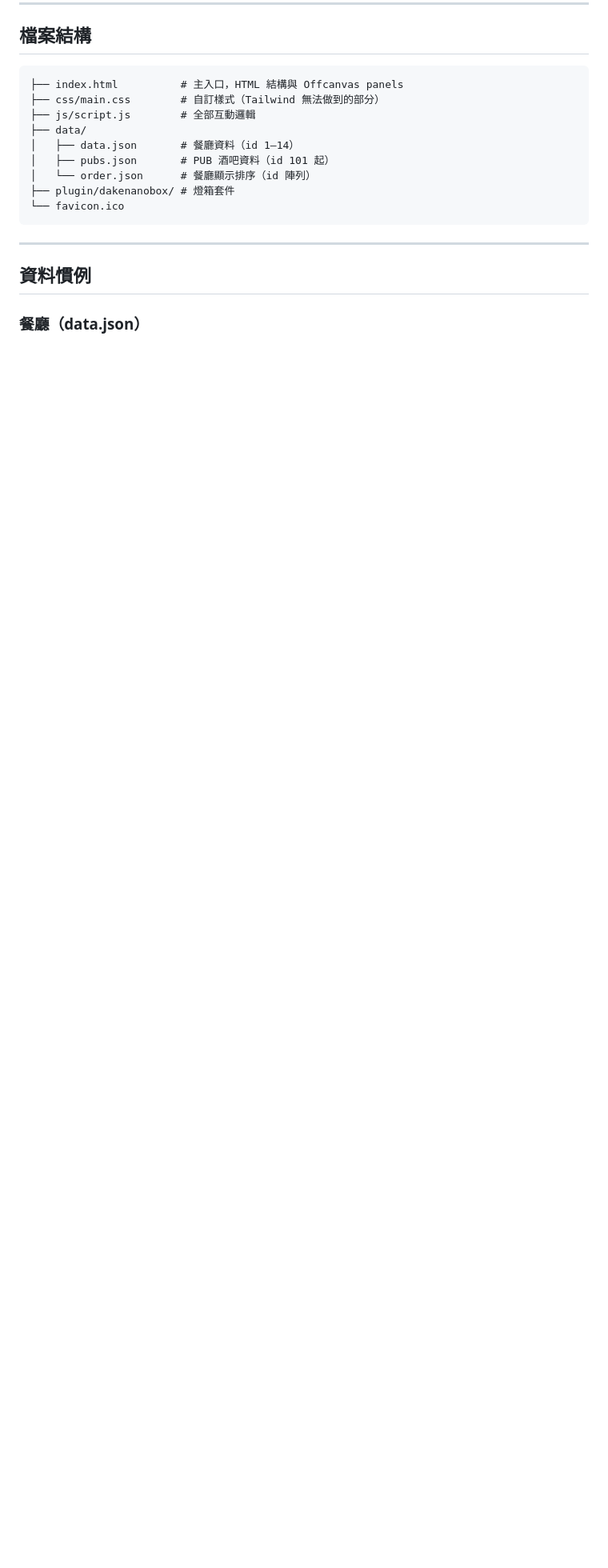
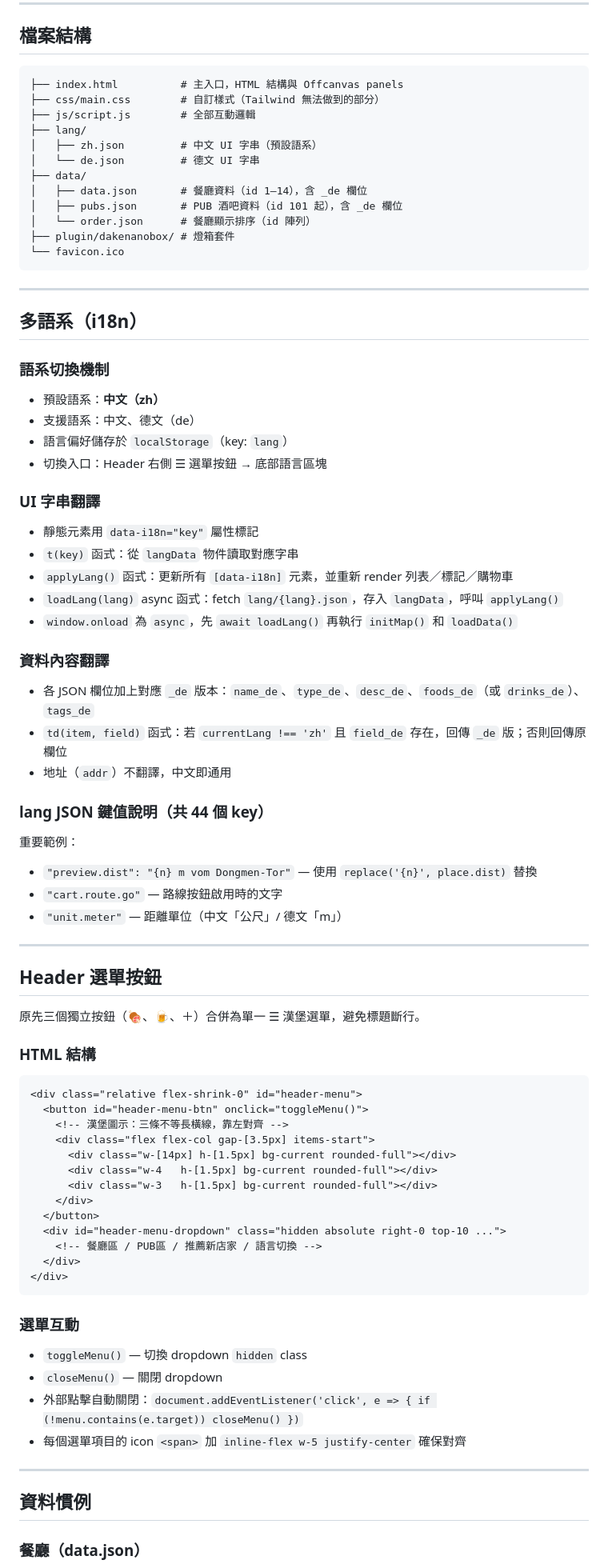
Before and after one commit to yiyen1030/boysdaypubs, a Markdown page: CLAUDE.md, the part around one of its changes. Shown at 80% size. Rendered like a GitHub page; blank space fills up the shorter version.

Commit message:
更新 CLAUDE.md：補充雙語系架構、漢堡選單、i18n 函式說明
Co-Authored-By: Claude Sonnet 4.6 <noreply@anthropic.com>

````diff
--- a/CLAUDE.md
+++ b/CLAUDE.md
@@ -23,13 +23,73 @@
 ├── index.html          # 主入口，HTML 結構與 Offcanvas panels
 ├── css/main.css        # 自訂樣式（Tailwind 無法做到的部分）
 ├── js/script.js        # 全部互動邏輯
+├── lang/
+│   ├── zh.json         # 中文 UI 字串（預設語系）
+│   └── de.json         # 德文 UI 字串
 ├── data/
-│   ├── data.json       # 餐廳資料（id 1–14）
-│   ├── pubs.json       # PUB 酒吧資料（id 101 起）
+│   ├── data.json       # 餐廳資料（id 1–14），含 _de 欄位
+│   ├── pubs.json       # PUB 酒吧資料（id 101 起），含 _de 欄位
 │   └── order.json      # 餐廳顯示排序（id 陣列）
 ├── plugin/dakenanobox/ # 燈箱套件
 └── favicon.ico
 ```
+
+---
+
+## 多語系（i18n）
+
+### 語系切換機制
+- 預設語系：**中文（zh）**
+- 支援語系：中文、德文（de）
+- 語言偏好儲存於 `localStorage`（key: `lang`）
+- 切換入口：Header 右側 ☰ 選單按鈕 → 底部語言區塊
+
+### UI 字串翻譯
+- 靜態元素用 `data-i18n="key"` 屬性標記
+- `t(key)` 函式：從 `langData` 物件讀取對應字串
+- `applyLang()` 函式：更新所有 `[data-i18n]` 元素，並重新 render 列表／標記／購物車
+- `loadLang(lang)` async 函式：fetch `lang/{lang}.json`，存入 `langData`，呼叫 `applyLang()`
+- `window.onload` 為 `async`，先 `await loadLang()` 再執行 `initMap()` 和 `loadData()`
+
+### 資料內容翻譯
+- 各 JSON 欄位加上對應 `_de` 版本：`name_de`、`type_de`、`desc_de`、`foods_de`（或 `drinks_de`）、`tags_de`
+- `td(item, field)` 函式：若 `currentLang !== 'zh'` 且 `field_de` 存在，回傳 `_de` 版；否則回傳原欄位
+- 地址（`addr`）不翻譯，中文即通用
+
+### lang JSON 鍵值說明（共 44 個 key）
+重要範例：
+- `"preview.dist": "{n} m vom Dongmen-Tor"` — 使用 `replace('{n}', place.dist)` 替換
+- `"cart.route.go"` — 路線按鈕啟用時的文字
+- `"unit.meter"` — 距離單位（中文「公尺」/ 德文「m」）
+
+---
+
+## Header 選單按鈕
+
+原先三個獨立按鈕（🍖、🍺、＋）合併為單一 ☰ 漢堡選單，避免標題斷行。
+
+### HTML 結構
+```html
+<div class="relative flex-shrink-0" id="header-menu">
+  <button id="header-menu-btn" onclick="toggleMenu()">
+    <!-- 漢堡圖示：三條不等長橫線，靠左對齊 -->
+    <div class="flex flex-col gap-[3.5px] items-start">
+      <div class="w-[14px] h-[1.5px] bg-current rounded-full"></div>
+      <div class="w-4   h-[1.5px] bg-current rounded-full"></div>
+      <div class="w-3   h-[1.5px] bg-current rounded-full"></div>
+    </div>
+  </button>
+  <div id="header-menu-dropdown" class="hidden absolute right-0 top-10 ...">
+    <!-- 餐廳區 / PUB區 / 推薦新店家 / 語言切換 -->
+  </div>
+</div>
+```
+
+### 選單互動
+- `toggleMenu()` — 切換 dropdown `hidden` class
+- `closeMenu()` — 關閉 dropdown
+- 外部點擊自動關閉：`document.addEventListener('click', e => { if (!menu.contains(e.target)) closeMenu() })`
+- 每個選單項目的 icon `<span>` 加 `inline-flex w-5 justify-center` 確保對齊
 
 ---
 
````
Also changed, not shown: other parts of CLAUDE.md (+8 -1 lines).
